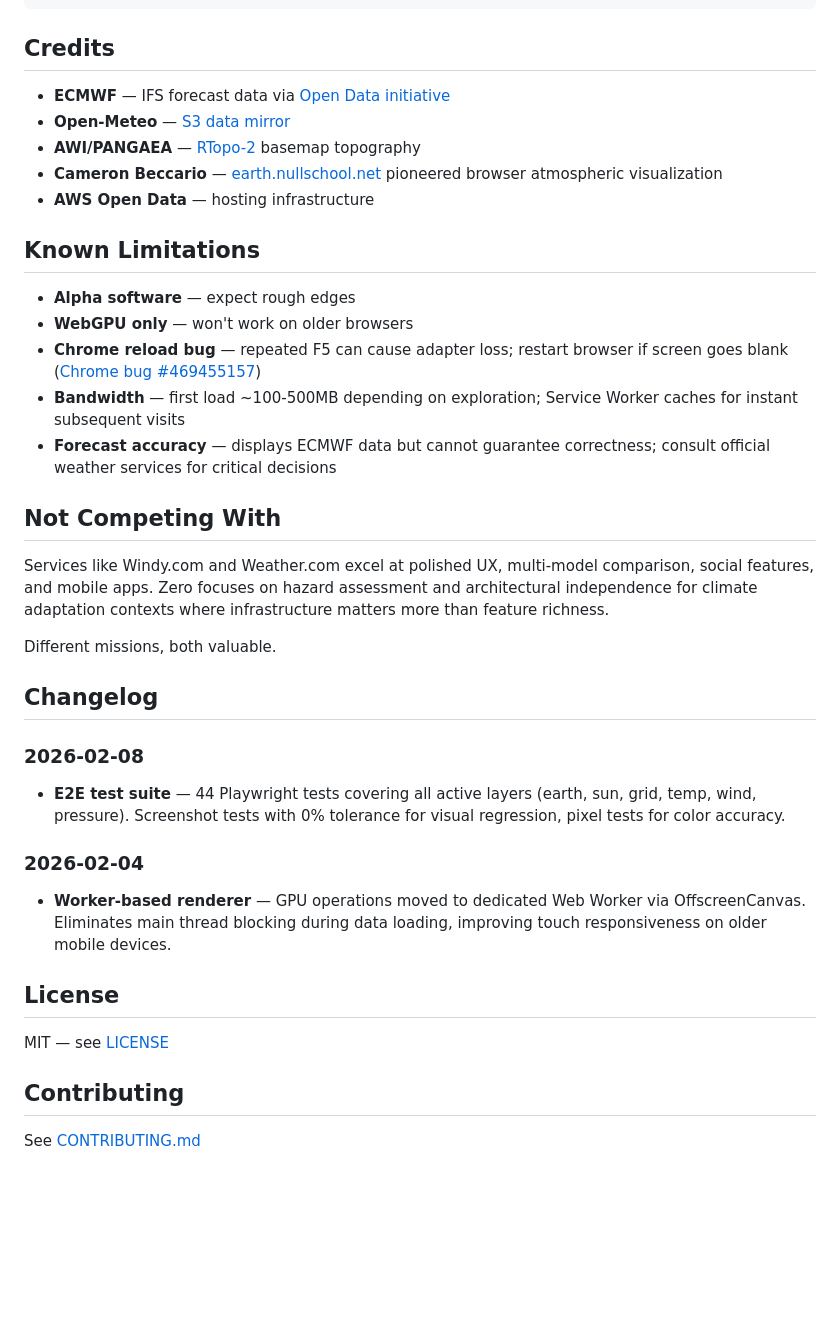
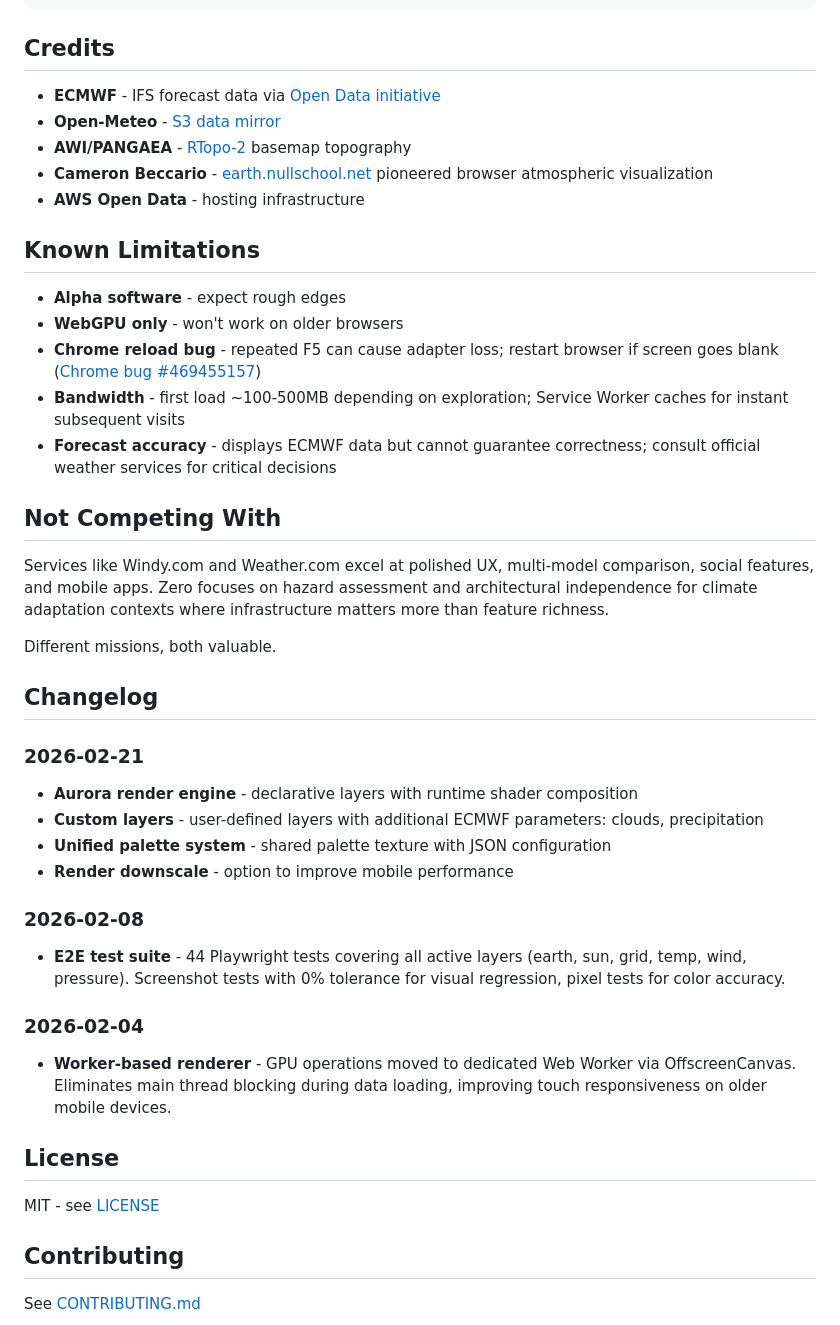
Before and after one commit to hypatia-earth/zero, a Markdown page: README.md, the part around one of its changes. GitHub-like rendering; blank space fills up the shorter version.

Commit message:
sync README from Obsidian — add Aurora changelog entry

```diff
--- a/README.md
+++ b/README.md
@@ -64,19 +64,19 @@ npm run test:e2e:ui           # Playwright UI with time-travel debugging
 
 ## Credits
 
-- **ECMWF** — IFS forecast data via [Open Data initiative](https://www.ecmwf.int/en/forecasts/datasets/open-data)
-- **Open-Meteo** — [S3 data mirror](https://open-meteo.com/)
-- **AWI/PANGAEA** — [RTopo-2](https://doi.pangaea.de/10.1594/PANGAEA.856844) basemap topography
-- **Cameron Beccario** — [earth.nullschool.net](https://earth.nullschool.net) pioneered browser atmospheric visualization
-- **AWS Open Data** — hosting infrastructure
+- **ECMWF** - IFS forecast data via [Open Data initiative](https://www.ecmwf.int/en/forecasts/datasets/open-data)
+- **Open-Meteo** - [S3 data mirror](https://open-meteo.com/)
+- **AWI/PANGAEA** - [RTopo-2](https://doi.pangaea.de/10.1594/PANGAEA.856844) basemap topography
+- **Cameron Beccario** - [earth.nullschool.net](https://earth.nullschool.net) pioneered browser atmospheric visualization
+- **AWS Open Data** - hosting infrastructure
 
 ## Known Limitations
 
-- **Alpha software** — expect rough edges
-- **WebGPU only** — won't work on older browsers
-- **Chrome reload bug** — repeated F5 can cause adapter loss; restart browser if screen goes blank ([Chrome bug #469455157](https://issues.chromium.org/issues/469455157))
-- **Bandwidth** — first load ~100-500MB depending on exploration; Service Worker caches for instant subsequent visits
-- **Forecast accuracy** — displays ECMWF data but cannot guarantee correctness; consult official weather services for critical decisions
+- **Alpha software** - expect rough edges
+- **WebGPU only** - won't work on older browsers
+- **Chrome reload bug** - repeated F5 can cause adapter loss; restart browser if screen goes blank ([Chrome bug #469455157](https://issues.chromium.org/issues/469455157))
+- **Bandwidth** - first load ~100-500MB depending on exploration; Service Worker caches for instant subsequent visits
+- **Forecast accuracy** - displays ECMWF data but cannot guarantee correctness; consult official weather services for critical decisions
 
 ## Not Competing With
 
@@ -86,15 +86,21 @@ Different missions, both valuable.
 
 ## Changelog
 
+### 2026-02-21
+- **Aurora render engine** - declarative layers with runtime shader composition
+- **Custom layers** - user-defined layers with additional ECMWF parameters: clouds, precipitation
+- **Unified palette system** - shared palette texture with JSON configuration
+- **Render downscale** - option to improve mobile performance
+
 ### 2026-02-08
-- **E2E test suite** — 44 Playwright tests covering all active layers (earth, sun, grid, temp, wind, pressure). Screenshot tests with 0% tolerance for visual regression, pixel tests for color accuracy.
+- **E2E test suite** - 44 Playwright tests covering all active layers (earth, sun, grid, temp, wind, pressure). Screenshot tests with 0% tolerance for visual regression, pixel tests for color accuracy.
 
 ### 2026-02-04
-- **Worker-based renderer** — GPU operations moved to dedicated Web Worker via OffscreenCanvas. Eliminates main thread blocking during data loading, improving touch responsiveness on older mobile devices.
+- **Worker-based renderer** - GPU operations moved to dedicated Web Worker via OffscreenCanvas. Eliminates main thread blocking during data loading, improving touch responsiveness on older mobile devices.
 
 ## License
 
-MIT — see [LICENSE](LICENSE)
+MIT - see [LICENSE](LICENSE)
 
 ## Contributing
 
```
Also changed, not shown: other parts of README.md (+5 -5 lines).
